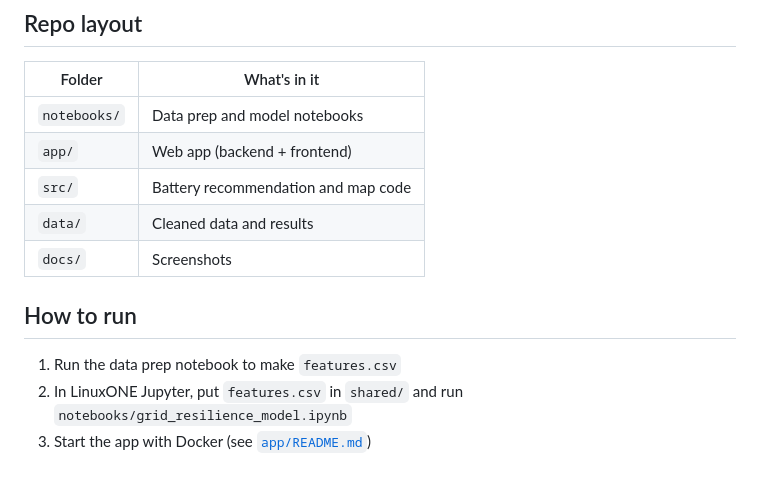
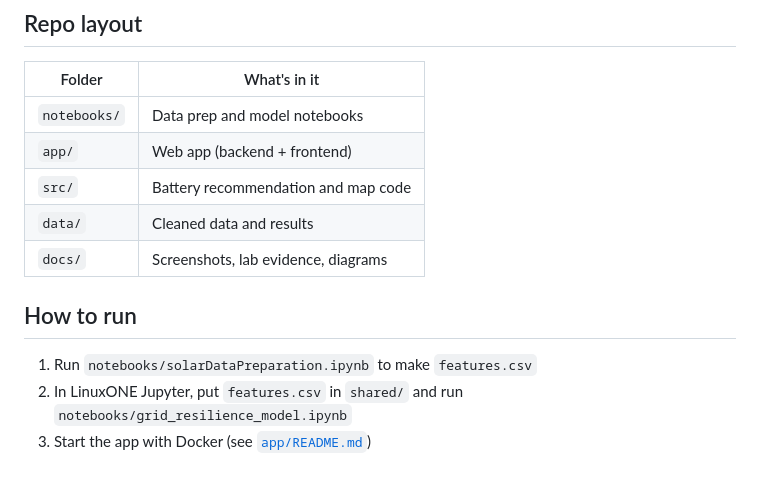
Before and after one commit to juju649/The-Coders-Solar-Shield-ibmz, a Markdown page: README.md, the part around one of its changes. Rendered like a GitHub page.

```diff
--- a/README.md
+++ b/README.md
@@ -75,10 +87,10 @@ Midday cloud drops are still hard to catch, because hourly weather data can't se
 | `app/` | Web app (backend + frontend) |
 | `src/` | Battery recommendation and map code |
 | `data/` | Cleaned data and results |
-| `docs/` | Screenshots |
+| `docs/` | Screenshots, lab evidence, diagrams |
 
 ## How to run
 
-1. Run the data prep notebook to make `features.csv`
+1. Run `notebooks/solarDataPreparation.ipynb` to make `features.csv`
 2. In LinuxONE Jupyter, put `features.csv` in `shared/` and run `notebooks/grid_resilience_model.ipynb`
 3. Start the app with Docker (see [`app/README.md`](app/README.md))
```
Also changed, not shown: other parts of README.md (+25 -13 lines).
